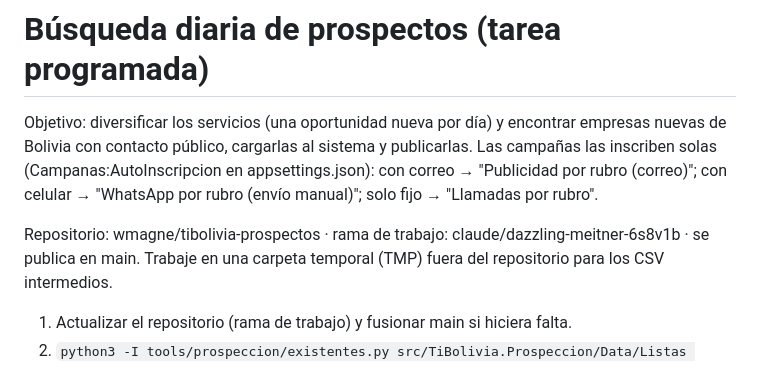
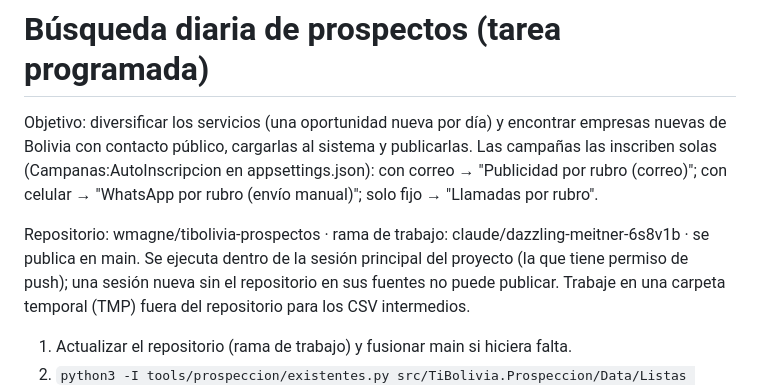
Before and after one commit to wmagne/tibolivia-prospectos, a Markdown page: tools/prospeccion/PROCEDIMIENTO-DIARIO.md, the part around the change. Rendered like a GitHub page.

Commit message:
Procedimiento diario: se ejecuta en la sesión principal (con permiso de push)
Co-Authored-By: Claude Opus 5.5 <noreply@anthropic.com>
Claude-Session: https://claude.ai/code/session_013hh8Pd2rt3kkxDnFsz5NRp

```diff
--- a/tools/prospeccion/PROCEDIMIENTO-DIARIO.md
+++ b/tools/prospeccion/PROCEDIMIENTO-DIARIO.md
@@ -5,6 +5,7 @@ Las campañas las inscriben solas (Campanas:AutoInscripcion en appsettings.json)
 con correo → "Publicidad por rubro (correo)"; con celular → "WhatsApp por rubro (envío manual)"; solo fijo → "Llamadas por rubro".
 
 Repositorio: wmagne/tibolivia-prospectos · rama de trabajo: claude/dazzling-meitner-6s8v1b · se publica en main.
+Se ejecuta dentro de la sesión principal del proyecto (la que tiene permiso de push); una sesión nueva sin el repositorio en sus fuentes no puede publicar.
 Trabaje en una carpeta temporal (TMP) fuera del repositorio para los CSV intermedios.
 
 1. Actualizar el repositorio (rama de trabajo) y fusionar main si hiciera falta.
```
